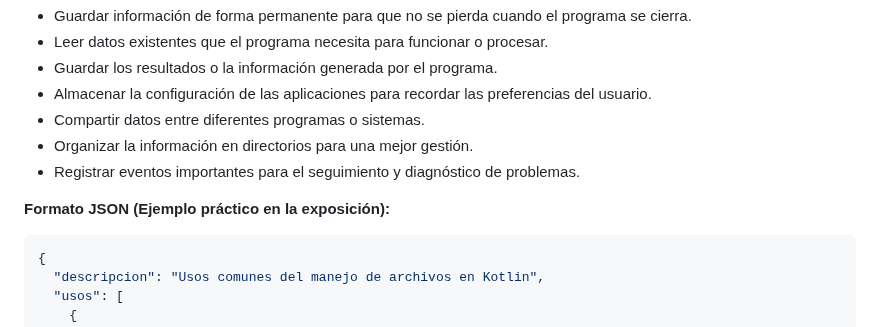
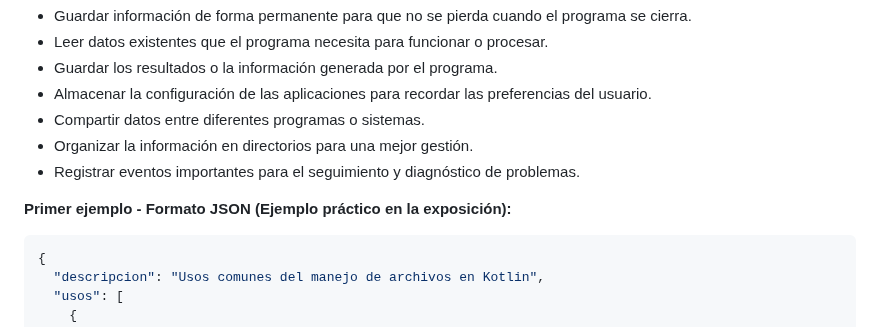
Before and after one commit to marlonpalacios777/Kotlin-Fichas, a Markdown page: tarjeta-11/README.md, the part around the change. Drawn GitHub-style.

Commit message:
Update README.md
Se evidencia toda la información y ejemplos que Julián utilizo en este caso para la exposición. TEMA: MANEJO DE ARCHIVOS.

````diff
--- a/tarjeta-11/README.md
+++ b/tarjeta-11/README.md
@@ -39,7 +39,7 @@ El manejo de archivos se utiliza principalmente para:
 * Organizar la información en directorios para una mejor gestión.
 * Registrar eventos importantes para el seguimiento y diagnóstico de problemas.
 
-**Formato JSON (Ejemplo práctico en la exposición):**
+**Primer ejemplo - Formato JSON (Ejemplo práctico en la exposición):**
 
 ```json
 {
````
